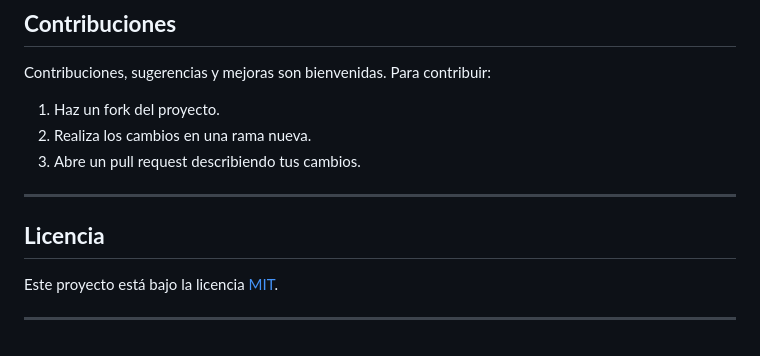
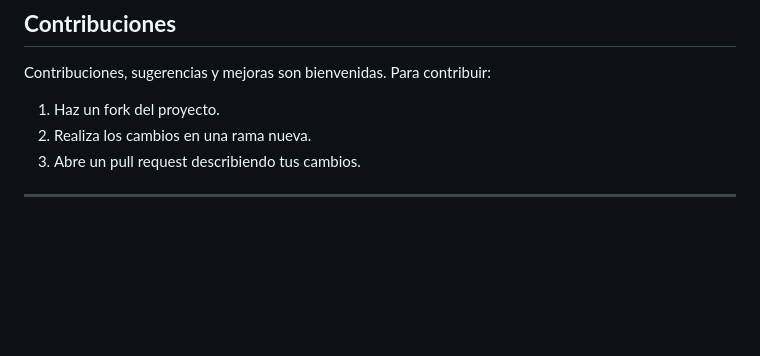
Before and after one commit to abeltrangomez/gestor-equipos-futbol, a Markdown page: README.md, the part around the change. GitHub-like rendering; blank space fills up the shorter version.

```diff
--- a/README.md
+++ b/README.md
@@ -108,9 +108,3 @@ Contribuciones, sugerencias y mejoras son bienvenidas. Para contribuir:
 3. Abre un pull request describiendo tus cambios.
 
 ---
-
-## **Licencia**
-
-Este proyecto está bajo la licencia [MIT](https://choosealicense.com/licenses/mit/).
-
----
```
